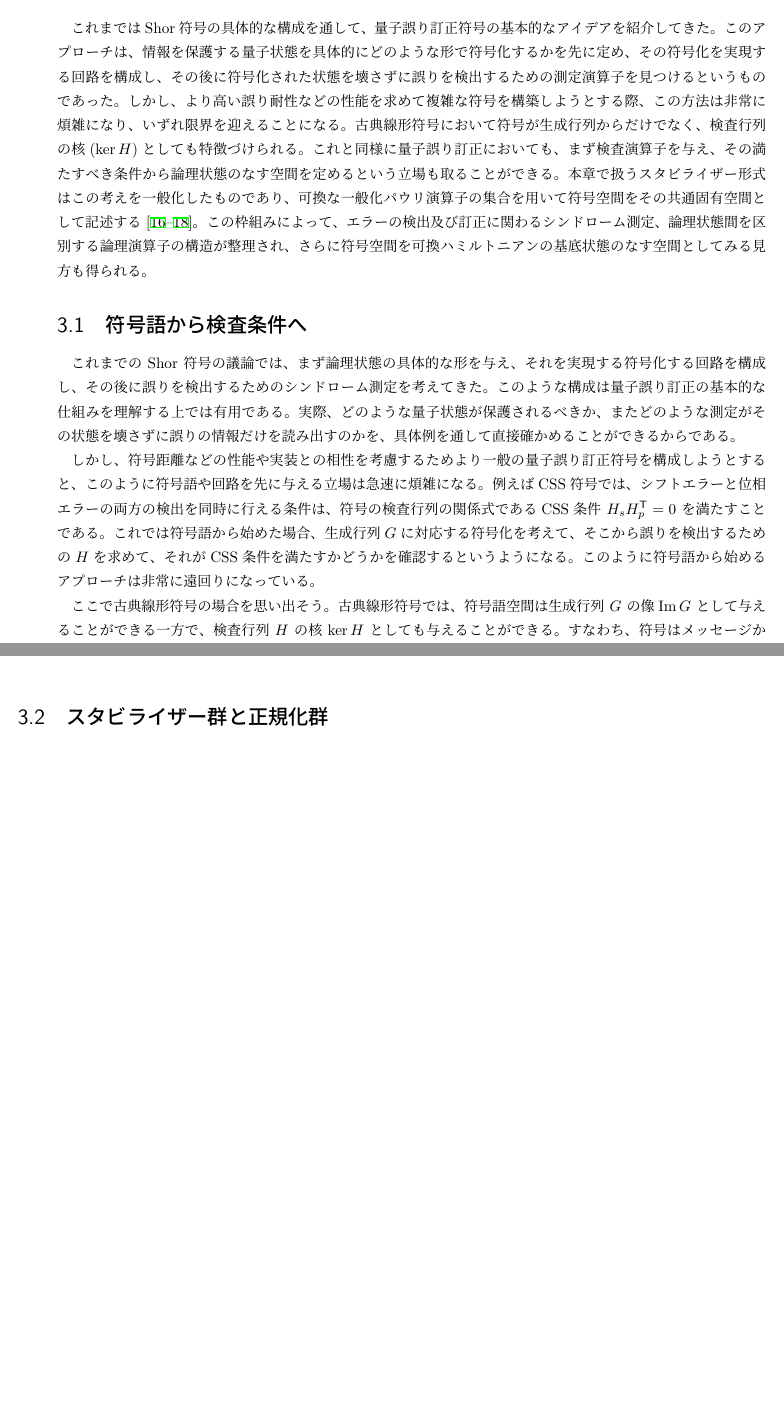
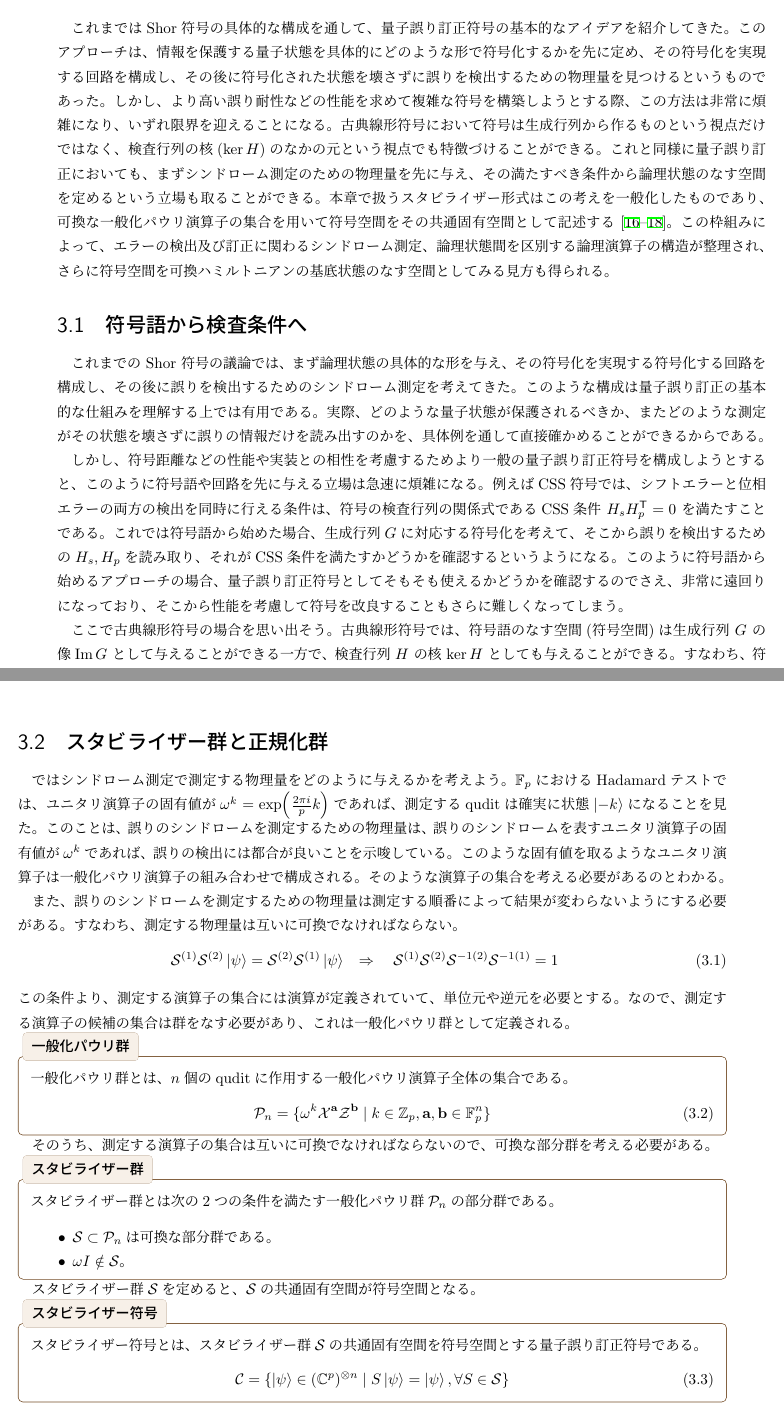
Before and after one commit to xiang-gong3944/b_thesis_fracton, a LaTeX book (master.tex, which reads chapter/03_stabilizer_CSS.tex): two parts of pages 31 and 32 of 33, joined at a grey line, cut so that both start at the same text, the shorter picture padded with empty space. Compiled offline with upLaTeX and dvipdfmx.

Commit message:
2026-3-11 版

```diff
--- a/chapter/03_stabilizer_CSS.tex
+++ b/chapter/03_stabilizer_CSS.tex
@@ -7,12 +7,12 @@
 このアプローチは、
 情報を保護する量子状態を具体的にどのような形で符号化するかを先に定め、
 その符号化を実現する回路を構成し、
-その後に符号化された状態を壊さずに誤りを検出するための測定演算子を見つけるというものであった。
+その後に符号化された状態を壊さずに誤りを検出するための物理量を見つけるというものであった。
 しかし、より高い誤り耐性などの性能を求めて複雑な符号を構築しようとする際、
 この方法は非常に煩雑になり、いずれ限界を迎えることになる。
-古典線形符号において符号が生成行列からだけでなく、
-検査行列の核$(\ker H)$としても特徴づけられる。
-これと同様に量子誤り訂正においても、まず検査演算子を与え、
+古典線形符号において符号は生成行列から作るものという視点だけではなく、
+検査行列の核$(\ker H)$のなかの元という視点でも特徴づけることができる。
+これと同様に量子誤り訂正においても、まずシンドローム測定のための物理量を先に与え、
 その満たすべき条件から論理状態のなす空間を定めるという立場も取ることができる。
 本章で扱うスタビライザー形式はこの考えを一般化したものであり、
 可換な一般化パウリ演算子の集合を用いて符号空間をその共通固有空間として記述する
@@ -24,7 +24,7 @@
 
 \section{符号語から検査条件へ}
 これまでの Shor 符号の議論では、まず論理状態の具体的な形を与え、
-それを実現する符号化する回路を構成し、
+その符号化を実現する符号化する回路を構成し、
 その後に誤りを検出するためのシンドローム測定を考えてきた。
 このような構成は量子誤り訂正の基本的な仕組みを理解する上では有用である。
 実際、どのような量子状態が保護されるべきか、
@@ -36,12 +36,14 @@
 例えばCSS符号では、シフトエラーと位相エラーの両方の検出を同時に行える条件は、
 符号の検査行列の関係式であるCSS条件 $H_sH_p^\mathsf{T}=0$ を満たすことである。
 これでは符号語から始めた場合、生成行列$G$に対応する符号化を考えて、
-そこから誤りを検出するための$H$を求めて、
+そこから誤りを検出するための$H_s,H_p$を読み取り、
 それがCSS条件を満たすかどうかを確認するというようになる。
-このように符号語から始めるアプローチは非常に遠回りになっている。
+このように符号語から始めるアプローチの場合、
+量子誤り訂正符号としてそもそも使えるかどうかを確認するのでさえ、非常に遠回りになっており、
+そこから性能を考慮して符号を改良することもさらに難しくなってしまう。
 
 ここで古典線形符号の場合を思い出そう。
-古典線形符号では、符号語空間は生成行列 $G$ の像$\Im G$ として与えることができる一方で、
+古典線形符号では、符号語のなす空間(符号空間)は生成行列 $G$ の像$\Im G$ として与えることができる一方で、
 検査行列 $H$ の核 $\ker H$ としても与えることができる。
 すなわち、符号はメッセージからどのように符号語を作るかという立場から見ることも、
 どのような検査条件を満たすものを符号語とみなすかという立場から見ることもできる。
@@ -59,5 +61,48 @@
 むしろ符号空間そのものを定義する基本データとして理解される。
 
 \section{スタビライザー群と正規化群}
+ではシンドローム測定で測定する物理量をどのように与えるかを考えよう。
+$\mathbb{F}_p$におけるHadamardテストでは、
+ユニタリ演算子の固有値が$\omega^k = \exp(\frac{2\pi i}{p}k)$であれば、
+測定するquditは確実に状態$\ket{-k}$になることを見た。
+このことは、誤りのシンドロームを測定するための物理量は、
+誤りのシンドロームを表すユニタリ演算子の固有値が$\omega^k$であれば、
+誤りの検出には都合が良いことを示唆している。
+このような固有値を取るようなユニタリ演算子は一般化パウリ演算子の組み合わせで構成される。
+そのような演算子の集合を考える必要があるのとわかる。
+
+また、誤りのシンドロームを測定するための物理量は測定する順番によって結果が変わらないようにする必要がある。
+すなわち、測定する物理量は互いに可換でなければならない。
+\begin{equation}\begin{aligned}[b]
+    \mathcal{S}^{(1)}\mathcal{S}^{(2)}\ket{\psi} &= \mathcal{S}^{(2)}\mathcal{S}^{(1)}\ket{\psi}  &
+    \Rightarrow \quad \mathcal{S}^{(1)}\mathcal{S}^{(2)}\mathcal{S}^{-1 (2)} \mathcal{S}^{-1 (1)}&=1
+\end{aligned}\end{equation}
+この条件より、測定する演算子の集合には演算が定義されていて、単位元や逆元を必要とする。
+なので、測定する演算子の候補の集合は群をなす必要があり、これは一般化パウリ群として定義される。
+
+\begin{NoteBox}[title={一般化パウリ群}]{}
+    一般化パウリ群とは、$n$個のquditに作用する一般化パウリ演算子全体の集合である。
+    \begin{equation}\begin{aligned}[b]
+        \mathcal{P}_n = \{ \omega^k \mathcal{X}^{\mathbf{a}} \mathcal{Z}^{\mathbf{b}} \mid k \in \mathbb{Z}_p, \mathbf{a},\mathbf{b} \in \mathbb{F}_p^n \}
+    \end{aligned}\end{equation}
+\end{NoteBox}
+
+そのうち、測定する演算子の集合は互いに可換でなければならないので、可換な部分群を考える必要がある。
+\begin{NoteBox}[title={スタビライザー群}]{}
+    スタビライザー群とは次の2つの条件を満たす一般化パウリ群$\mathcal{P}_n$の部分群である。
+    \begin{itemize}
+        \item $\mathcal{S} \subset \mathcal{P}_n$は可換な部分群である。
+        \item $\omega I \notin \mathcal{S}$。
+    \end{itemize}
+\end{NoteBox}
+
+スタビライザー群$\mathcal{S}$を定めると、$\mathcal{S}$の共通固有空間が符号空間となる。
+\begin{NoteBox}[title={スタビライザー符号}]{}
+    スタビライザー符号とは、スタビライザー群$\mathcal{S}$の共通固有空間を符号空間とする量子誤り訂正符号である。
+    \begin{equation}\begin{aligned}[b]
+        \mathcal{C} = \{ \ket{\psi} \in (\mathbb{C}^p)^{\otimes n} \mid S\ket{\psi} = \ket{\psi}, \forall S \in \mathcal{S} \}
+    \end{aligned}\end{equation}
+\end{NoteBox}
+
 
 \end{document}
```
Also changed, not shown: chapter/02_generalized_pauli.tex (+1 -1 lines), out/master.pdf, chapter/03_stabilizer_CSS.tex (4 more changed lines).
